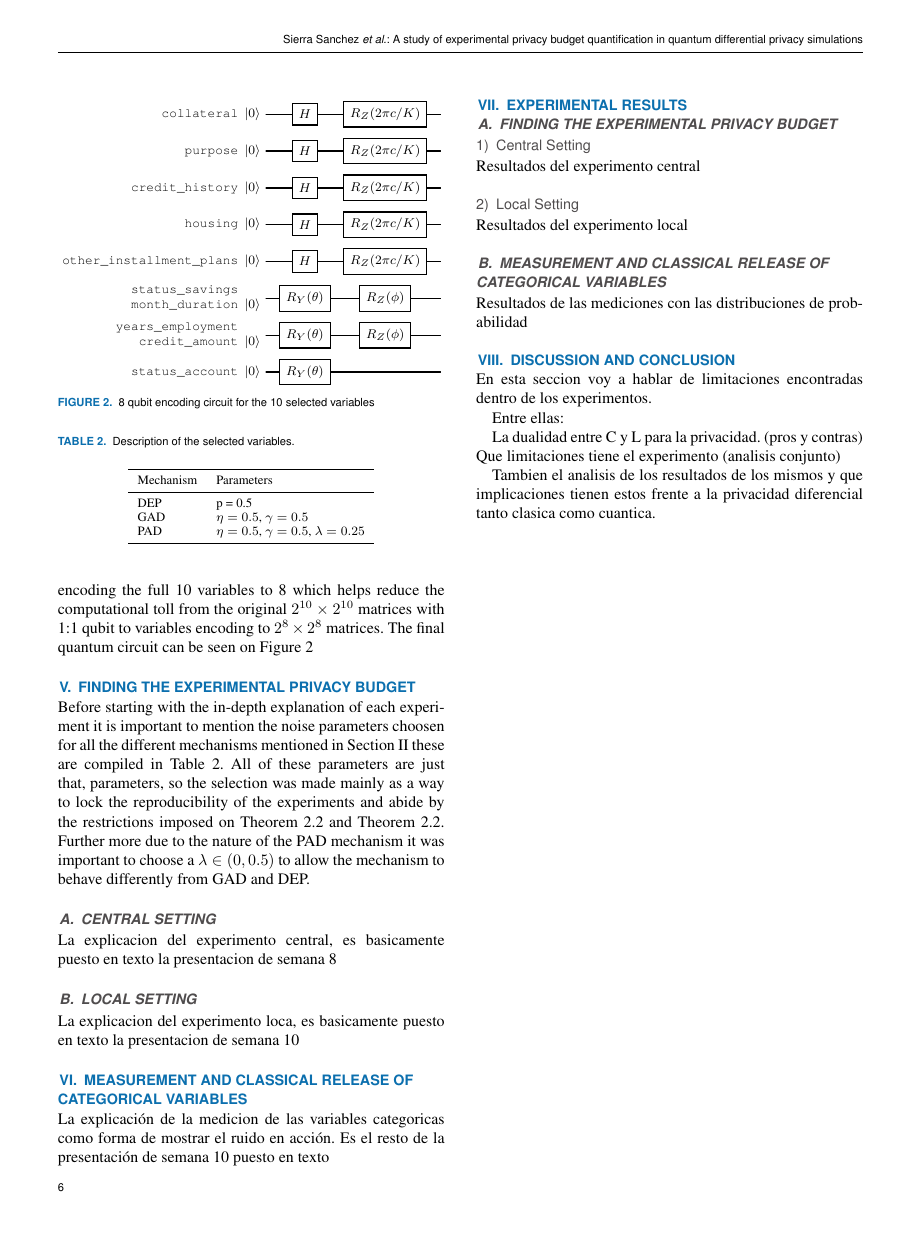
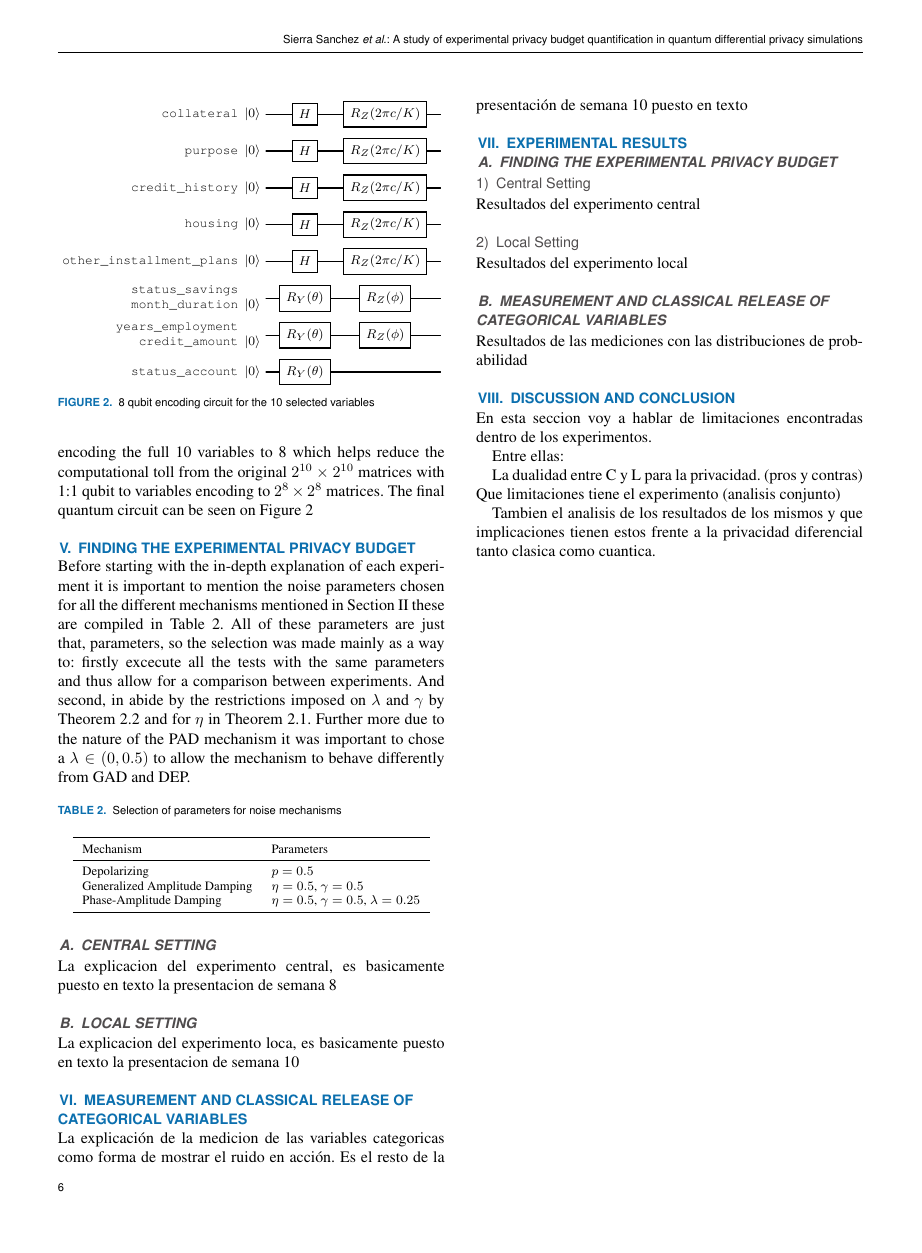
Before and after one commit to tomasSiSa18/TesisPregrado, a LaTeX paper (Paper/tqe.tex): page 6 of 9. Compiled offline with pdfLaTeX; a missing font is replaced by an installed copy or a similar font; a LaTeX package or settings file that is missing is left out.

Commit message:
avances paper

```diff
--- a/Paper/tqe.tex
+++ b/Paper/tqe.tex
@@ -7,6 +7,7 @@
 \graphicspath{{imgs/}}
 \usepackage{textcomp}
 \usepackage{booktabs}
+\usepackage{float} % [H] placement: float stays exactly where it is in the source
 \usepackage{physics}
 \usepackage{multirow}
 \let\accessyear\year \let\year\texyear
@@ -405,25 +406,25 @@ As the reader can observe thanks to dense angle encoding we can actually reduce
 \end{figure}
 
 \section{Finding the experimental privacy budget}
+\label{sec:finding_epsilon}
 
-Before starting with the in-depth explanation of each experiment it is important to mention the noise parameters choosen for all the different mechanisms mentioned in Section~\ref{sec:background} these are compiled in Table~\ref{tab:noise_params}. All of these parameters are just that, parameters, so the selection was made mainly as a way to lock the reproducibility of the experiments and abide by the restrictions imposed on Theorem~\ref{thm:epsilon_pad} and Theorem~\ref{thm:epsilon_pad}. Further more due to the nature of the PAD mechanism it was important to choose a $\lambda \in (0, 0.5)$ to allow the mechanism to behave differently from GAD and DEP.
+Before starting with the in-depth explanation of each experiment it is important to mention the noise parameters chosen for all the different mechanisms mentioned in Section~\ref{sec:background} these are compiled in Table~\ref{tab:noise_params}. All of these parameters are just that, parameters, so the selection was made mainly as a way to: firstly excecute all the tests with the same parameters and thus allow for a comparison between experiments. And second, in abide by the restrictions imposed on $\lambda$ and $ \gamma$ by Theorem~\ref{thm:epsilon_pad} and for $\eta$ in Theorem~\ref{thm:epsilon_gad}. Further more due to the nature of the PAD mechanism it was important to chose a $\lambda \in (0, 0.5)$ to allow the mechanism to behave differently from GAD and DEP.
 
-\begin{table}[!t]
+\begin{table}[H]
   \centering
-  \caption{Description of the selected variables.}
+  \caption{Selection of parameters for noise mechanisms}
   \label{tab:noise_params}
-  \begin{tabular}{llp{0.5\textwidth}}
+  \begin{tabular}{ll}
     \toprule
     Mechanism & Parameters\\
     \midrule
-    DEP & p = 0.5 \\
-    GAD & $\eta = 0.5$, $\gamma = 0.5$ \\
-    PAD & $\eta = 0.5$, $\gamma = 0.5$, $\lambda = 0.25$ \\
+    Depolarizing & $p = 0.5$ \\
+    Generalized Amplitude Damping & $\eta = 0.5$, $\gamma = 0.5$ \\
+    Phase-Amplitude Damping & $\eta = 0.5$, $\gamma = 0.5$, $\lambda = 0.25$ \\
     \bottomrule
   \end{tabular}
 \end{table}
 
-\label{sec:finding_epsilon}
 \subsection{Central Setting}
 
 La explicacion del experimento central, es basicamente puesto en texto la presentacion de semana 8
```
Also changed, not shown: Paper/TQE.pdf.
